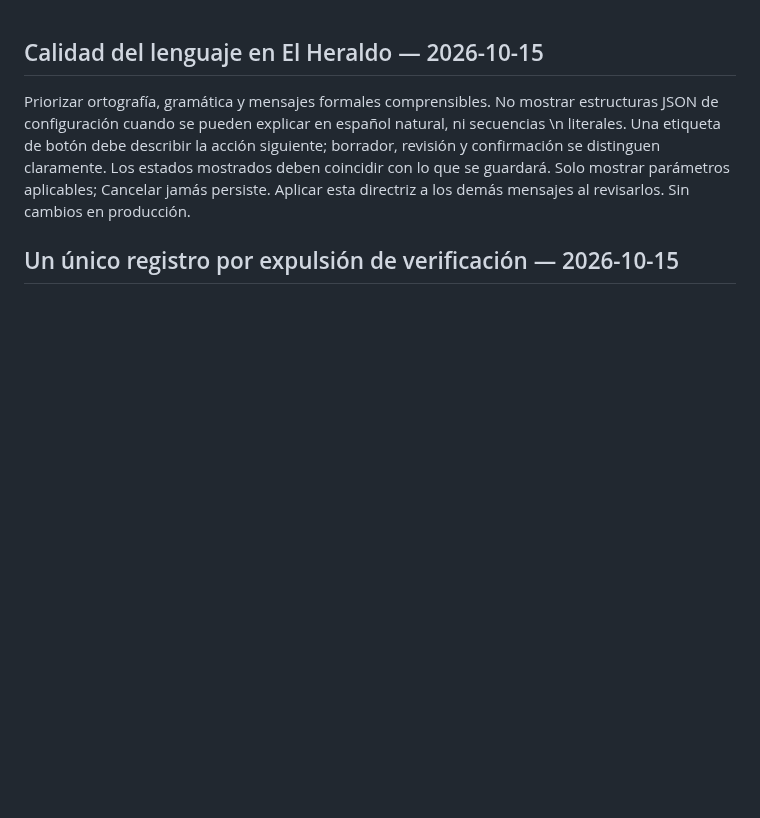
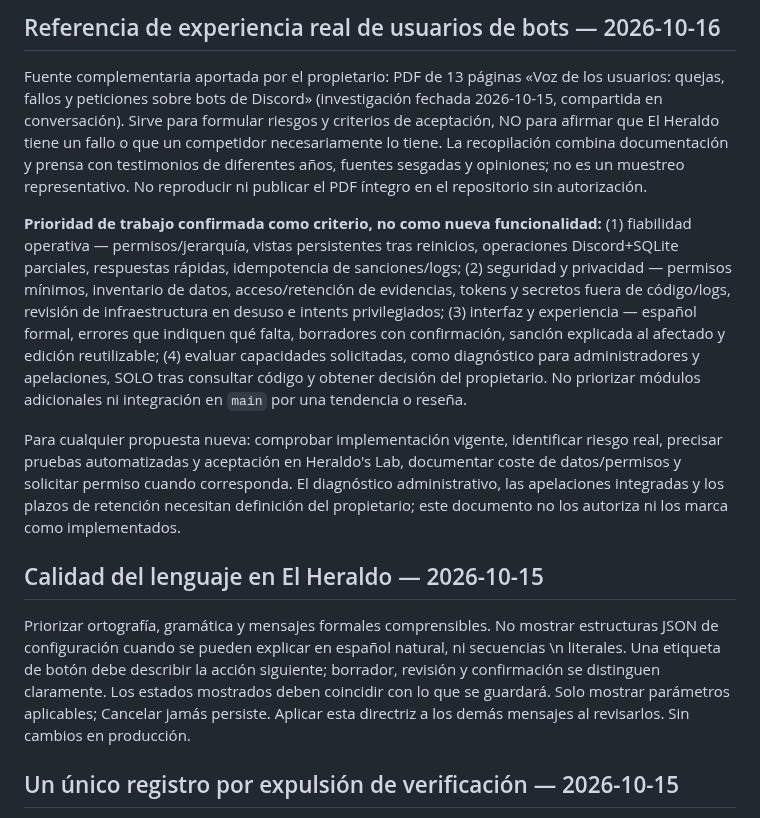
Before and after one commit to ElCreador5/el-heraldo-bot, a Markdown page: DECISIONES.md, the part around the change. Rendered like a GitHub page; blank space fills up the shorter version.

```diff
--- a/DECISIONES.md
+++ b/DECISIONES.md
@@ -1,3 +1,11 @@
+## Referencia de experiencia real de usuarios de bots — 2026-10-16
+
+Fuente complementaria aportada por el propietario: PDF de 13 páginas «Voz de los usuarios: quejas, fallos y peticiones sobre bots de Discord» (investigación fechada 2026-10-15, compartida en conversación). Sirve para formular riesgos y criterios de aceptación, NO para afirmar que El Heraldo tiene un fallo o que un competidor necesariamente lo tiene. La recopilación combina documentación y prensa con testimonios de diferentes años, fuentes sesgadas y opiniones; no es un muestreo representativo. No reproducir ni publicar el PDF íntegro en el repositorio sin autorización.
+
+**Prioridad de trabajo confirmada como criterio, no como nueva funcionalidad:** (1) fiabilidad operativa — permisos/jerarquía, vistas persistentes tras reinicios, operaciones Discord+SQLite parciales, respuestas rápidas, idempotencia de sanciones/logs; (2) seguridad y privacidad — permisos mínimos, inventario de datos, acceso/retención de evidencias, tokens y secretos fuera de código/logs, revisión de infraestructura en desuso e intents privilegiados; (3) interfaz y experiencia — español formal, errores que indiquen qué falta, borradores con confirmación, sanción explicada al afectado y edición reutilizable; (4) evaluar capacidades solicitadas, como diagnóstico para administradores y apelaciones, SOLO tras consultar código y obtener decisión del propietario. No priorizar módulos adicionales ni integración en `main` por una tendencia o reseña.
+
+Para cualquier propuesta nueva: comprobar implementación vigente, identificar riesgo real, precisar pruebas automatizadas y aceptación en Heraldo's Lab, documentar coste de datos/permisos y solicitar permiso cuando corresponda. El diagnóstico administrativo, las apelaciones integradas y los plazos de retención necesitan definición del propietario; este documento no los autoriza ni los marca como implementados.
+
 ## Calidad del lenguaje en El Heraldo — 2026-10-15
 
 Priorizar ortografía, gramática y mensajes formales comprensibles. No mostrar estructuras JSON de configuración cuando se pueden explicar en español natural, ni secuencias \\n literales. Una etiqueta de botón debe describir la acción siguiente; borrador, revisión y confirmación se distinguen claramente. Los estados mostrados deben coincidir con lo que se guardará. Solo mostrar parámetros aplicables; Cancelar jamás persiste. Aplicar esta directriz a los demás mensajes al revisarlos. Sin cambios en producción.
```
Also changed, not shown: CONTINUIDAD_AGENTES.md (+6 -0 lines), PRUEBAS_DISCORD.md (+15 -0 lines).
